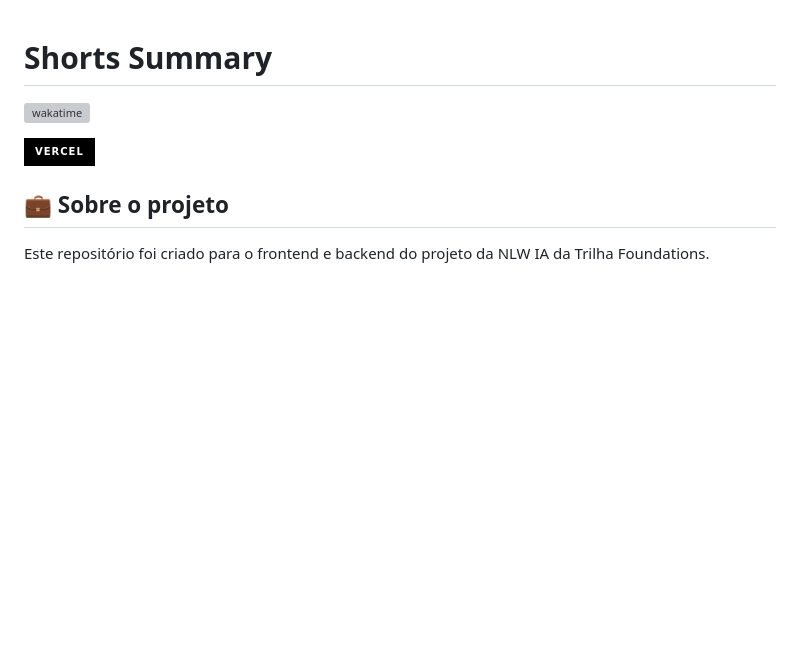
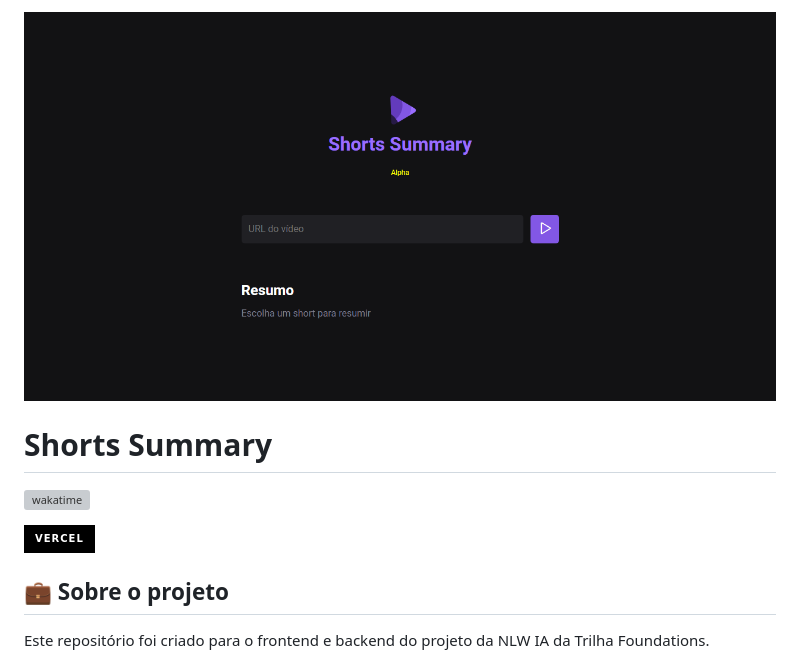
Before and after one commit to BrunoDorea/nlw_ia_foundations, a Markdown page: readme.md, the part around the change. GitHub-like rendering; pictures changed too: preview.png (added); badges without logos; blank space fills up the shorter version; grey boxes are pictures that could not be loaded.

```diff
--- a/readme.md
+++ b/readme.md
@@ -1,3 +1,5 @@
+![Prévia](./preview.png)
+
 # Shorts Summary
 
 [![wakatime](https://wakatime.com/badge/user/68660678-6b86-4b78-98df-f5f41a37e1bc/project/c9f49a8b-cc97-438c-984b-bbcda2835a6a.svg)](https://wakatime.com/badge/user/68660678-6b86-4b78-98df-f5f41a37e1bc/project/c9f49a8b-cc97-438c-984b-bbcda2835a6a)
```
Also changed, not shown: 1 other file.
